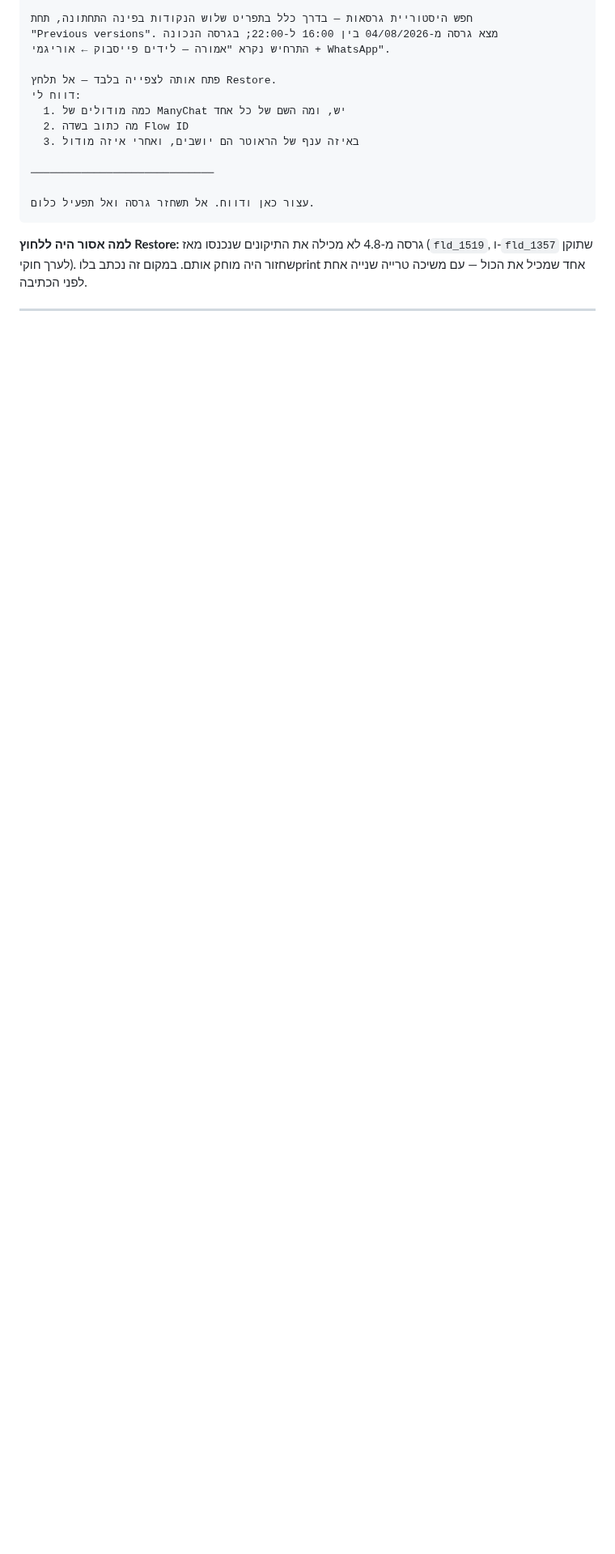
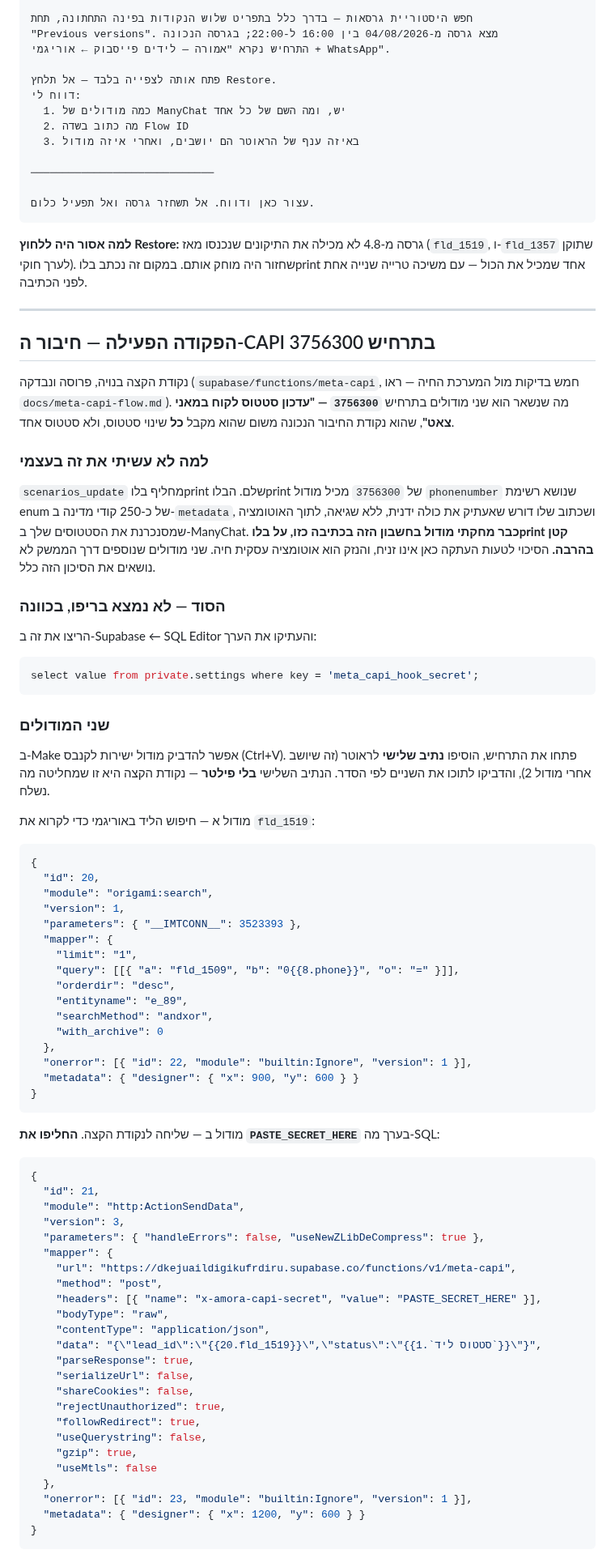
Before and after one commit to Regaflash/amora, a Markdown page: docs/chrome-agent-tasks.md, the part around one of its changes. Shown at 81% size. Rendered like a GitHub page; folded sections open; blank space fills up the shorter version.

Commit message:
Record the CAPI wiring as a paste, and explain why I stopped short of it
The endpoint is built, deployed and verified. The remaining step is two
modules in scenario 3756300, and I did not do it myself.

3756300 is the right hook point — it receives every status change rather
than one — but scenarios_update replaces a blueprint wholesale, and this
one carries a phonenumber module whose metadata holds a ~250-entry country
enum. Doing it from here means hand-copying that list, without error, into
the automation that keeps ManyChat statuses in sync. I destroyed a module in
this account this week with exactly that operation on a far smaller
blueprint. Two modules added through the UI carry none of that risk, so the
work is recorded as paste-able module JSON with the reference expressions
already resolved against the existing module ids.

Three guards on the addition, because it lands in a live automation:
handleErrors false so a non-2xx records a status code instead of failing,
builtin:Ignore on both modules so a real failure cannot fail the run, and a
separate third route so the two ManyChat modules are untouched in every case.

privacy.html was written and then reverted, byte-identically, in this same
change. The CAPI paragraph was drafted and staged — then pulled, because no
scenario calls the endpoint yet and the page would have been describing
something that is not happening. That is the same error as staying silent
about something that is, and the rule that catches it is worth more than the
paragraph. It goes in when the first real event sends.

The shared secret is deliberately absent from this commit. The doc tells the
owner to read it out of private.settings with one query instead, and a
grep for the value across the working tree returns zero files.

Co-Authored-By: Claude Opus 5 <noreply@anthropic.com>
Claude-Session: https://claude.ai/code/session_01DPGzFP7TiiTR778MvyCwxL

````diff
--- a/docs/chrome-agent-tasks.md
+++ b/docs/chrome-agent-tasks.md
@@ -122,3 +122,83 @@ content20251121100944_073243
 
 ---
 
+## הפקודה הפעילה — חיבור ה-CAPI בתרחיש 3756300
+
+נקודת הקצה בנויה, פרוסה ונבדקה (`supabase/functions/meta-capi`, חמש בדיקות מול
+המערכת החיה — ראו `docs/meta-capi-flow.md`). מה שנשאר הוא שני מודולים בתרחיש
+**`3756300` — "עדכון סטטוס לקוח במאני צאט"**, שהוא נקודת החיבור הנכונה משום
+שהוא מקבל **כל** שינוי סטטוס, ולא סטטוס אחד.
+
+### למה לא עשיתי את זה בעצמי
+
+`scenarios_update` מחליף בלוprint שלם. הבלוprint של `3756300` מכיל מודול
+`phonenumber` שנושא רשימת enum של כ-250 קודי מדינה ב-`metadata`, ושכתוב שלו
+דורש שאעתיק את כולה ידנית, ללא שגיאה, לתוך האוטומציה שמסנכרנת את הסטטוסים
+שלך ב-ManyChat. **כבר מחקתי מודול בחשבון הזה בכתיבה כזו, על בלוprint קטן
+בהרבה.** הסיכוי לטעות העתקה כאן אינו זניח, והנזק הוא אוטומציה עסקית חיה.
+שני מודולים שנוספים דרך הממשק לא נושאים את הסיכון הזה כלל.
+
+### הסוד — לא נמצא בריפו, בכוונה
+
+הריצו את זה ב-Supabase ← SQL Editor והעתיקו את הערך:
+
+```sql
+select value from private.settings where key = 'meta_capi_hook_secret';
+```
+
+### שני המודולים
+
+ב-Make אפשר להדביק מודול ישירות לקנבס (Ctrl+V). פתחו את התרחיש, הוסיפו
+**נתיב שלישי** לראוטר (זה שיושב אחרי מודול 2), והדביקו לתוכו את השניים לפי
+הסדר. הנתיב השלישי **בלי פילטר** — נקודת הקצה היא זו שמחליטה מה נשלח.
+
+מודול א — חיפוש הליד באוריגמי כדי לקרוא את `fld_1519`:
+
+```json
+{
+  "id": 20,
+  "module": "origami:search",
+  "version": 1,
+  "parameters": { "__IMTCONN__": 3523393 },
+  "mapper": {
+    "limit": "1",
+    "query": [[{ "a": "fld_1509", "b": "0{{8.phone}}", "o": "=" }]],
+    "orderdir": "desc",
+    "entityname": "e_89",
+    "searchMethod": "andxor",
+    "with_archive": 0
+  },
+  "onerror": [{ "id": 22, "module": "builtin:Ignore", "version": 1 }],
+  "metadata": { "designer": { "x": 900, "y": 600 } }
+}
+```
+
+מודול ב — שליחה לנקודת הקצה. **החליפו את `PASTE_SECRET_HERE`** בערך מה-SQL:
+
+```json
+{
+  "id": 21,
+  "module": "http:ActionSendData",
+  "version": 3,
+  "parameters": { "handleErrors": false, "useNewZLibDeCompress": true },
+  "mapper": {
+    "url": "https://dkejuaildigikufrdiru.supabase.co/functions/v1/meta-capi",
+    "method": "post",
+    "headers": [{ "name": "x-amora-capi-secret", "value": "PASTE_SECRET_HERE" }],
+    "bodyType": "raw",
+    "contentType": "application/json",
+    "data": "{\"lead_id\":\"{{20.fld_1519}}\",\"status\":\"{{1.`סטטוס ליד`}}\"}",
+    "parseResponse": true,
+    "serializeUrl": false,
+    "shareCookies": false,
+    "rejectUnauthorized": true,
+    "followRedirect": true,
+    "useQuerystring": false,
+    "gzip": true,
+    "useMtls": false
+  },
+  "onerror": [{ "id": 23, "module": "builtin:Ignore", "version": 1 }],
+  "metadata": { "designer": { "x": 1200, "y": 600 } }
+}
+```
+
````
Also changed, not shown: other parts of docs/chrome-agent-tasks.md (+17 -0 lines).
